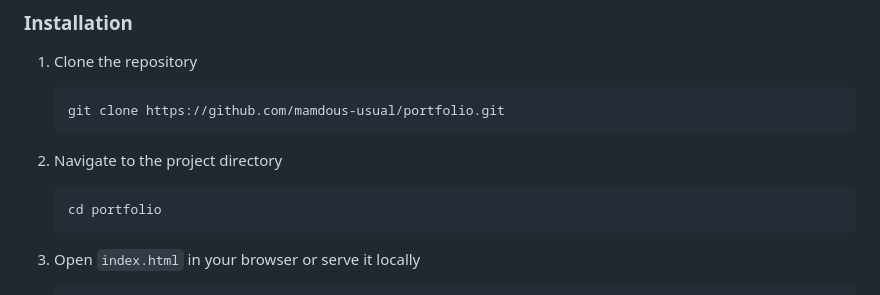
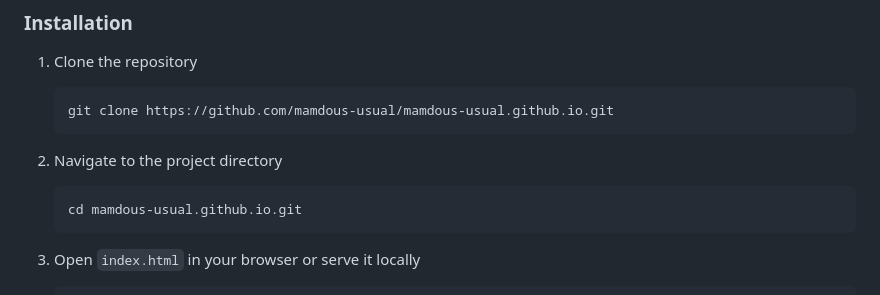
Before and after one commit to mamdous-usual/mamdous-usual.github.io, a Markdown page: README.md, the part around the change. Drawn GitHub-style.

````diff
--- a/README.md
+++ b/README.md
@@ -67,12 +67,12 @@ Try these fun commands:
 
 1. Clone the repository
    ```bash
-   git clone https://github.com/mamdous-usual/portfolio.git
+   git clone https://github.com/mamdous-usual/mamdous-usual.github.io.git
    ```
 
 2. Navigate to the project directory
    ```bash
-   cd portfolio
+   cd mamdous-usual.github.io.git
    ```
 
 3. Open `index.html` in your browser or serve it locally
````
